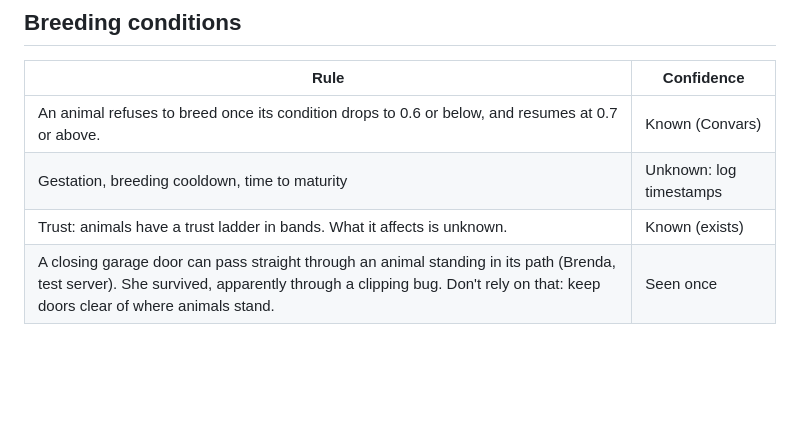
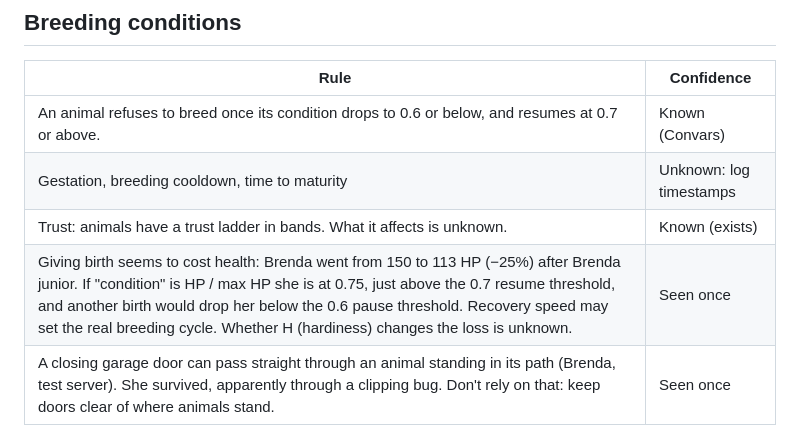
Before and after one commit to tomkean/Livestock, a Markdown page: MECHANICS.md, the part around the change. GitHub-like rendering; blank space fills up the shorter version.

Commit message:
MECHANICS: birth cost Brenda 25% of her HP

```diff
--- a/MECHANICS.md
+++ b/MECHANICS.md
@@ -69,6 +69,7 @@ The list continued with a "Commands:" section that has not been captured yet.
 | An animal refuses to breed once its condition drops to 0.6 or below, and resumes at 0.7 or above. | Known (Convars) |
 | Gestation, breeding cooldown, time to maturity | Unknown: log timestamps |
 | Trust: animals have a trust ladder in bands. What it affects is unknown. | Known (exists) |
+| Giving birth seems to cost health: Brenda went from 150 to 113 HP (−25%) after Brenda junior. If "condition" is HP / max HP she is at 0.75, just above the 0.7 resume threshold, and another birth would drop her below the 0.6 pause threshold. Recovery speed may set the real breeding cycle. Whether H (hardiness) changes the loss is unknown. | Seen once |
 | A closing garage door can pass straight through an animal standing in its path (Brenda, test server). She survived, apparently through a clipping bug. Don't rely on that: keep doors clear of where animals stand. | Seen once |
 
 ## Economics
```
